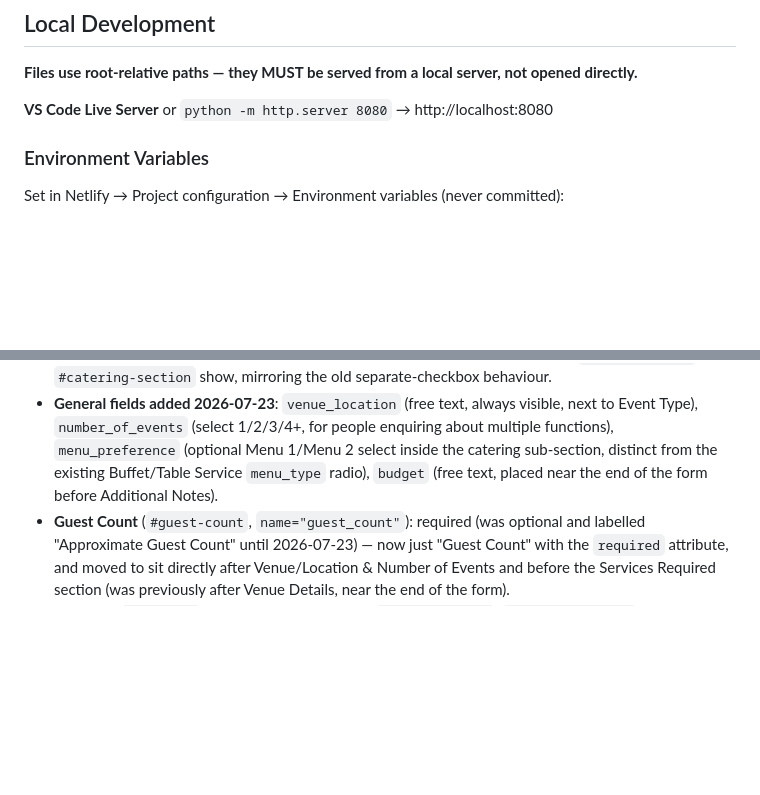
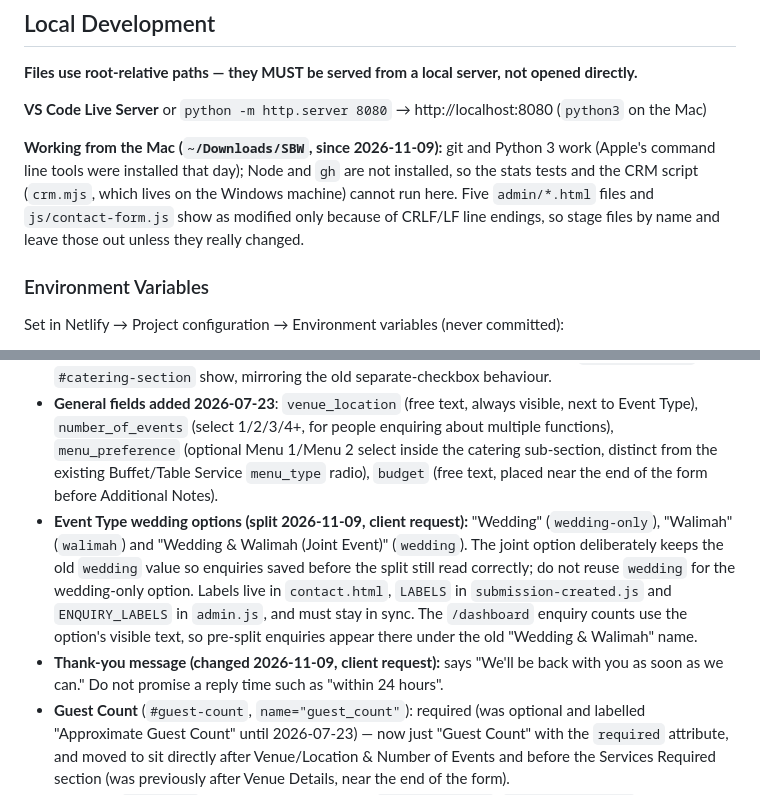
Before and after one commit to jaydenmistry713-jpg/SBW, a Markdown page: CLAUDE.md, 2 parts joined by grey strips. Drawn GitHub-style; blank space fills up the shorter version.

Commit message:
Note the event type split, reply wording and Mac setup
Co-Authored-By: Claude Opus 5.5 <noreply@anthropic.com>

```diff
--- a/CLAUDE.md
+++ b/CLAUDE.md
@@ -82,7 +82,9 @@ Per the CSS spec, those properties turn the element into a new containing block
 ## Local Development
 **Files use root-relative paths — they MUST be served from a local server, not opened directly.**
 
-**VS Code Live Server** or `python -m http.server 8080` → http://localhost:8080
+**VS Code Live Server** or `python -m http.server 8080` → http://localhost:8080 (`python3` on the Mac)
+
+**Working from the Mac (`~/Downloads/SBW`, since 2026-11-09):** git and Python 3 work (Apple's command line tools were installed that day); Node and `gh` are not installed, so the stats tests and the CRM script (`crm.mjs`, which lives on the Windows machine) cannot run here. Five `admin/*.html` files and `js/contact-form.js` show as modified only because of CRLF/LF line endings, so stage files by name and leave those out unless they really changed.
 
 ### Environment Variables
 Set in Netlify → Project configuration → Environment variables (never committed):
@@ -386,6 +388,8 @@ Open questions for the client: (a) which town/city they're actually based in —
 - **Private files:** because the repo root is the publish dir, `netlify.toml` 404s `/netlify/*`, `/CLAUDE.md`, `/fix_encoding.py` and the PRD/old-CLAUDE docs. Add a rule if you commit other internal files at the root.
 - **Décor/Catering is a single checkbox + dropdown** (`#cb-decor-catering` → reveals `#decor-catering-package-section` with a "Food & Décor" / "Décor Only" select, `name="decor_catering_package"`) — added 2026-07-23 because catering is never sold as a stand-alone service. Event Planning and Event Management remain separate checkboxes. The dropdown value drives which of `#decor-section` / `#catering-section` show, mirroring the old separate-checkbox behaviour.
 - **General fields added 2026-07-23**: `venue_location` (free text, always visible, next to Event Type), `number_of_events` (select 1/2/3/4+, for people enquiring about multiple functions), `menu_preference` (optional Menu 1/Menu 2 select inside the catering sub-section, distinct from the existing Buffet/Table Service `menu_type` radio), `budget` (free text, placed near the end of the form before Additional Notes).
+- **Event Type wedding options (split 2026-11-09, client request):** "Wedding" (`wedding-only`), "Walimah" (`walimah`) and "Wedding & Walimah (Joint Event)" (`wedding`). The joint option deliberately keeps the old `wedding` value so enquiries saved before the split still read correctly; do not reuse `wedding` for the wedding-only option. Labels live in `contact.html`, `LABELS` in `submission-created.js` and `ENQUIRY_LABELS` in `admin.js`, and must stay in sync. The `/dashboard` enquiry counts use the option's visible text, so pre-split enquiries appear there under the old "Wedding & Walimah" name.
+- **Thank-you message (changed 2026-11-09, client request):** says "We'll be back with you as soon as we can." Do not promise a reply time such as "within 24 hours".
 - **Guest Count** (`#guest-count`, `name="guest_count"`): required (was optional and labelled "Approximate Guest Count" until 2026-07-23) — now just "Guest Count" with the `required` attribute, and moved to sit directly after Venue/Location & Number of Events and before the Services Required section (was previously after Venue Details, near the end of the form).
 - **Supabase `enquiries` table**: the columns above (`venue_location`, `number_of_events`, `menu_preference`, `budget`, `service_decor_catering`, `decor_catering_package`) are written by `contact-form.js` — **all added to the Supabase table (confirmed 2026-11-02)**, along with `archived boolean not null default false`.
 
```
